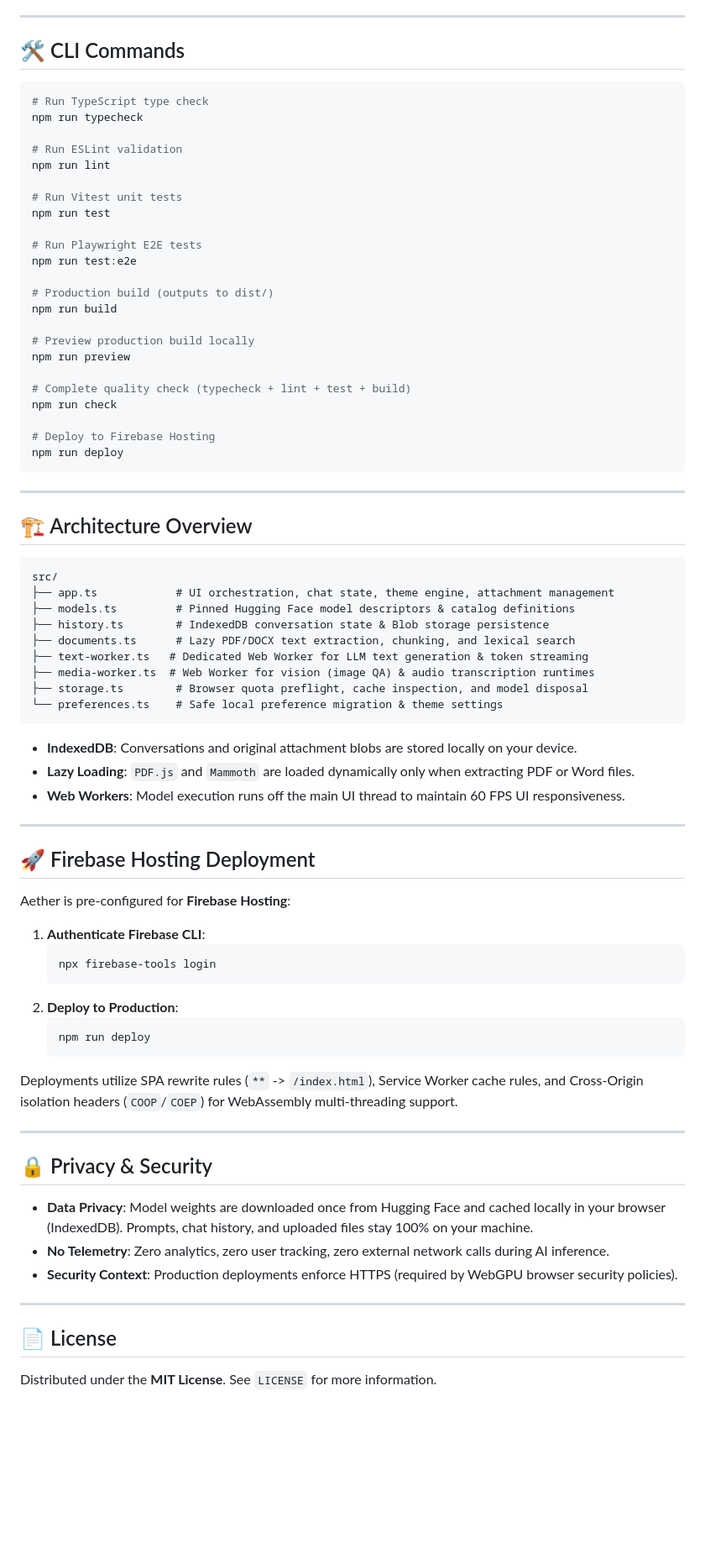
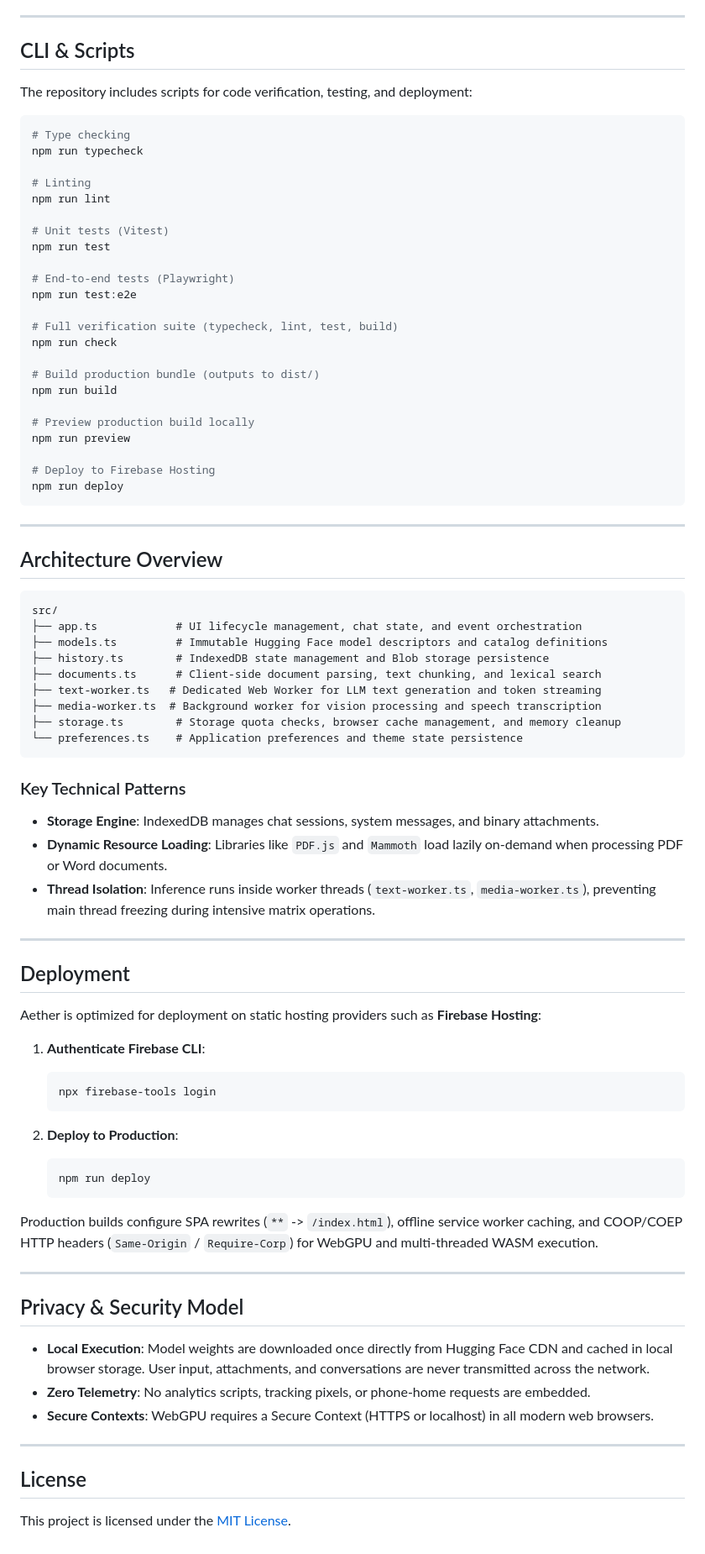
Before and after one commit to orailnoor/NetlessLM, a Markdown page: README.md, the part around one of its changes. Shown at 84% size. GitHub-like rendering; blank space fills up the shorter version.

````diff
--- a/README.md
+++ b/README.md
@@ -66,29 +67,31 @@ Open `http://localhost:5173` in your browser.
 
 ---
 
-## 🛠️ CLI Commands
+## CLI & Scripts
+
+The repository includes scripts for code verification, testing, and deployment:
 
 ```bash
-# Run TypeScript type check
+# Type checking
 npm run typecheck
 
-# Run ESLint validation
+# Linting
 npm run lint
 
-# Run Vitest unit tests
+# Unit tests (Vitest)
 npm run test
 
-# Run Playwright E2E tests
+# End-to-end tests (Playwright)
 npm run test:e2e
 
-# Production build (outputs to dist/)
+# Full verification suite (typecheck, lint, test, build)
+npm run check
+
+# Build production bundle (outputs to dist/)
 npm run build
 
 # Preview production build locally
 npm run preview
-
-# Complete quality check (typecheck + lint + test + build)
-npm run check
 
 # Deploy to Firebase Hosting
 npm run deploy
@@ -96,51 +99,54 @@ npm run deploy
 
 ---
 
-## 🏗️ Architecture Overview
+## Architecture Overview
 
 ```
 src/
-├── app.ts            # UI orchestration, chat state, theme engine, attachment management
-├── models.ts         # Pinned Hugging Face model descriptors & catalog definitions
-├── history.ts        # IndexedDB conversation state & Blob storage persistence
-├── documents.ts      # Lazy PDF/DOCX text extraction, chunking, and lexical search
-├── text-worker.ts   # Dedicated Web Worker for LLM text generation & token streaming
-├── media-worker.ts  # Web Worker for vision (image QA) & audio transcription runtimes
-├── storage.ts        # Browser quota preflight, cache inspection, and model disposal
-└── preferences.ts    # Safe local preference migration & theme settings
+├── app.ts            # UI lifecycle management, chat state, and event orchestration
+├── models.ts         # Immutable Hugging Face model descriptors and catalog definitions
+├── history.ts        # IndexedDB state management and Blob storage persistence
+├── documents.ts      # Client-side document parsing, text chunking, and lexical search
+├── text-worker.ts   # Dedicated Web Worker for LLM text generation and token streaming
+├── media-worker.ts  # Background worker for vision processing and speech transcription
+├── storage.ts        # Storage quota checks, browser cache management, and memory cleanup
+└── preferences.ts    # Application preferences and theme state persistence
 ```
 
-- **IndexedDB**: Conversations and original attachment blobs are stored locally on your device.
-- **Lazy Loading**: `PDF.js` and `Mammoth` are loaded dynamically only when extracting PDF or Word files.
-- **Web Workers**: Model execution runs off the main UI thread to maintain 60 FPS UI responsiveness.
+### Key Technical Patterns
+
+- **Storage Engine**: IndexedDB manages chat sessions, system messages, and binary attachments.
+- **Dynamic Resource Loading**: Libraries like `PDF.js` and `Mammoth` load lazily on-demand when processing PDF or Word documents.
+- **Thread Isolation**: Inference runs inside worker threads (`text-worker.ts`, `media-worker.ts`), preventing main thread freezing during intensive matrix operations.
 
 ---
 
-## 🚀 Firebase Hosting Deployment
+## Deployment
 
-Aether is pre-configured for **Firebase Hosting**:
+Aether is optimized for deployment on static hosting providers such as **Firebase Hosting**:
 
 1. **Authenticate Firebase CLI**:
    ```bash
    npx firebase-tools login
    ```
+
 2. **Deploy to Production**:
    ```bash
    npm run deploy
    ```
 
-Deployments utilize SPA rewrite rules (`**` -> `/index.html`), Service Worker cache rules, and Cross-Origin isolation headers (`COOP`/`COEP`) for WebAssembly multi-threading support.
+Production builds configure SPA rewrites (`**` -> `/index.html`), offline service worker caching, and COOP/COEP HTTP headers (`Same-Origin` / `Require-Corp`) for WebGPU and multi-threaded WASM execution.
 
 ---
 
-## 🔒 Privacy & Security
+## Privacy & Security Model
 
-- **Data Privacy**: Model weights are downloaded once from Hugging Face and cached locally in your browser (IndexedDB). Prompts, chat history, and uploaded files stay 100% on your machine.
-- **No Telemetry**: Zero analytics, zero user tracking, zero external network calls during AI inference.
-- **Security Context**: Production deployments enforce HTTPS (required by WebGPU browser security policies).
+- **Local Execution**: Model weights are downloaded once directly from Hugging Face CDN and cached in local browser storage. User input, attachments, and conversations are never transmitted across the network.
+- **Zero Telemetry**: No analytics scripts, tracking pixels, or phone-home requests are embedded.
+- **Secure Contexts**: WebGPU requires a Secure Context (HTTPS or localhost) in all modern web browsers.
 
 ---
 
-## 📄 License
+## License
 
-Distributed under the **MIT License**. See `LICENSE` for more information.
+This project is licensed under the [MIT License](LICENSE).
````
Also changed, not shown: other parts of README.md (+31 -30 lines).
